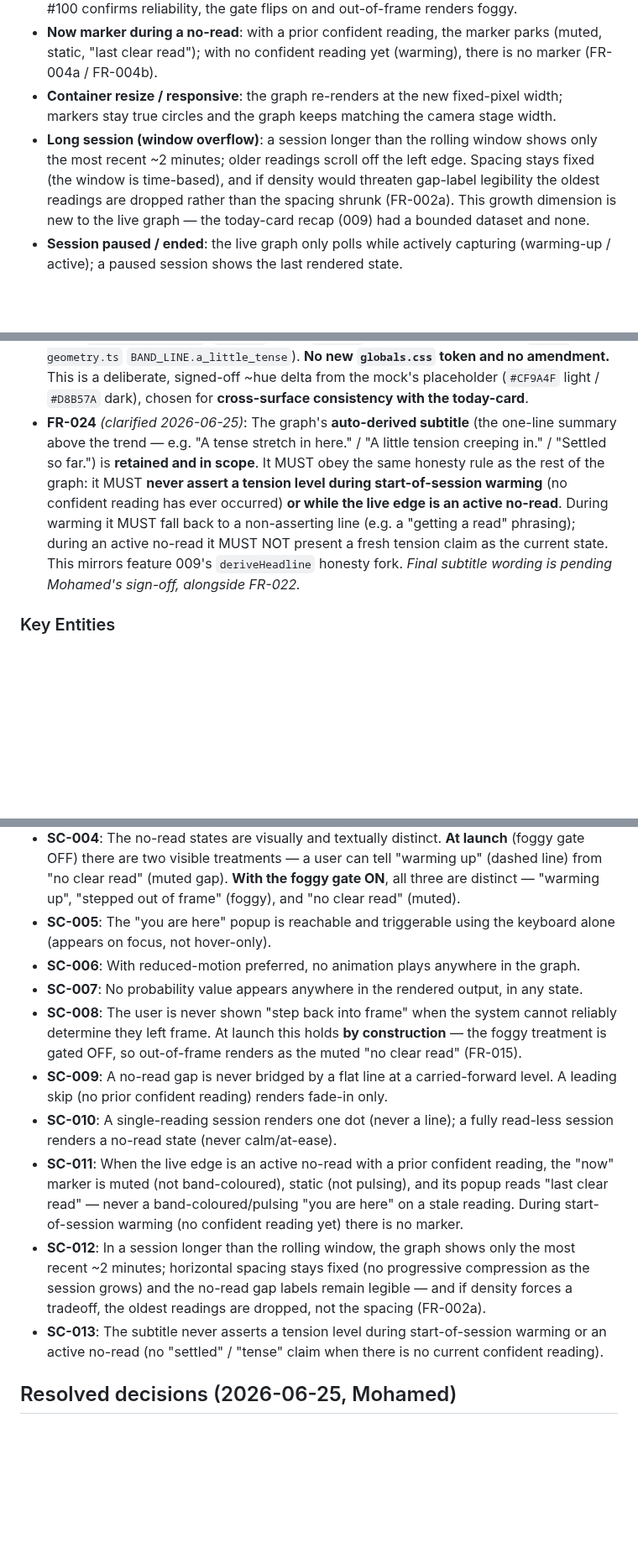
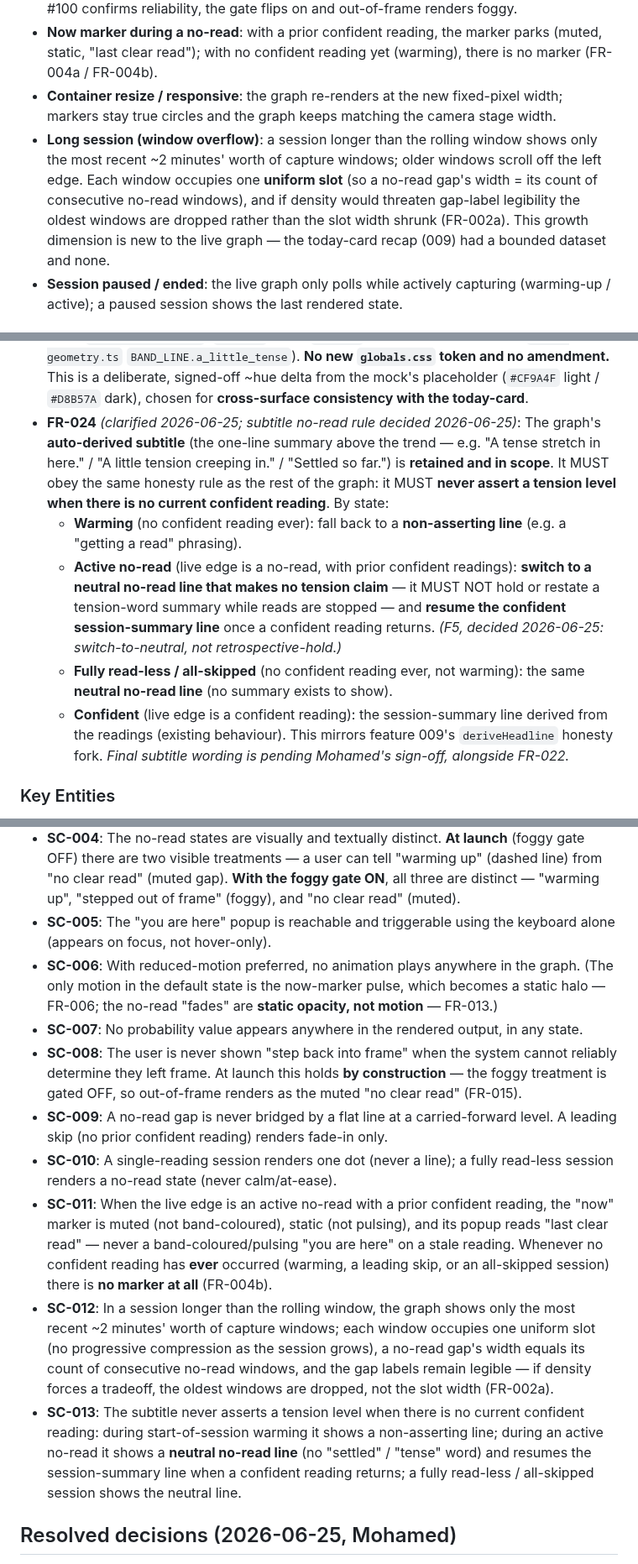
Before and after one commit to mohamedasem318/Serenify, a Markdown page: specs/010-monitoring-graph-redesign/spec.md, 3 parts joined by grey strips. Shown at 84% size. Drawn GitHub-style; blank space fills up the shorter version.

```diff
--- a/specs/010-monitoring-graph-redesign/spec.md
+++ b/specs/010-monitoring-graph-redesign/spec.md
@@ -98,7 +100,7 @@ The employee can inspect their current reading: hovering, focusing (keyboard), o
 - **Out-of-frame at launch**: out-of-frame is mapped to the muted "no clear read" gap (FR-015) because the foggy treatment is gated OFF at launch — so the user is never told to "step back into frame" while the pipeline can't reliably tell they left (issue #100). When #100 confirms reliability, the gate flips on and out-of-frame renders foggy.
 - **Now marker during a no-read**: with a prior confident reading, the marker parks (muted, static, "last clear read"); with no confident reading yet (warming), there is no marker (FR-004a / FR-004b).
 - **Container resize / responsive**: the graph re-renders at the new fixed-pixel width; markers stay true circles and the graph keeps matching the camera stage width.
-- **Long session (window overflow)**: a session longer than the rolling window shows only the most recent ~2 minutes; older readings scroll off the left edge. Spacing stays fixed (the window is time-based), and if density would threaten gap-label legibility the oldest readings are dropped rather than the spacing shrunk (FR-002a). This growth dimension is new to the live graph — the today-card recap (009) had a bounded dataset and none.
+- **Long session (window overflow)**: a session longer than the rolling window shows only the most recent ~2 minutes' worth of capture windows; older windows scroll off the left edge. Each window occupies one **uniform slot** (so a no-read gap's width = its count of consecutive no-read windows), and if density would threaten gap-label legibility the oldest windows are dropped rather than the slot width shrunk (FR-002a). This growth dimension is new to the live graph — the today-card recap (009) had a bounded dataset and none.
 - **Session paused / ended**: the live graph only polls while actively capturing (warming-up / active); a paused session shows the last rendered state.
 
 ## Requirements *(mandatory)*
@@ -148,7 +150,12 @@ The employee can inspect their current reading: hovering, focusing (keyboard), o
   - **Out-of-frame** → **"step back into frame"** (imperative; the live counterpart of `phraseFor`'s retrospective "kept stepping away"). *Gated OFF at launch (FR-015); the string is ready for when the gate flips on.*
   - **No clear read** → **one generic "no clear read"** string (present; the live counterpart of `phraseFor`'s default "no clear read"). At launch this **single generic string is shown for every cause** the no-clear-read state covers — low-light, insufficient-face, our-side, and the gated-off out-of-frame fallback (FR-015). **No cause-specific variants at launch:** a cause-specific claim such as "too dark to read" asserts we know *why* the read failed, which is only honest if low-light detection is proven reliable — and that reliability is **unproven**, so by the same honesty rule that gated out-of-frame (FR-015), low-light collapses to the generic string too. *Deferred:* the low-light cause-specific variant ("too dark to read", the live counterpart of `phraseFor`'s "light too low") is **deferred pending low-light-reliability confirmation; revisit if confirmed** — a deferred option, not a closed door.
 - **FR-023** *(decided)*: The **"a little tense" mid-band line** MUST reuse the existing pinned token **`--amber-soft-line`** (`#D49A4A` light / `#E8BC7A` dark, from feature 009's `trend-geometry.ts` `BAND_LINE.a_little_tense`). **No new `globals.css` token and no amendment.** This is a deliberate, signed-off ~hue delta from the mock's placeholder (`#CF9A4F` light / `#D8B57A` dark), chosen for **cross-surface consistency with the today-card**.
-- **FR-024** *(clarified 2026-06-25)*: The graph's **auto-derived subtitle** (the one-line summary above the trend — e.g. "A tense stretch in here." / "A little tension creeping in." / "Settled so far.") is **retained and in scope**. It MUST obey the same honesty rule as the rest of the graph: it MUST **never assert a tension level during start-of-session warming** (no confident reading has ever occurred) **or while the live edge is an active no-read**. During warming it MUST fall back to a non-asserting line (e.g. a "getting a read" phrasing); during an active no-read it MUST NOT present a fresh tension claim as the current state. This mirrors feature 009's `deriveHeadline` honesty fork. *Final subtitle wording is pending Mohamed's sign-off, alongside FR-022.*
+- **FR-024** *(clarified 2026-06-25; subtitle no-read rule decided 2026-06-25)*: The graph's **auto-derived subtitle** (the one-line summary above the trend — e.g. "A tense stretch in here." / "A little tension creeping in." / "Settled so far.") is **retained and in scope**. It MUST obey the same honesty rule as the rest of the graph: it MUST **never assert a tension level when there is no current confident reading**. By state:
+  - **Warming** (no confident reading ever): fall back to a **non-asserting line** (e.g. a "getting a read" phrasing).
+  - **Active no-read** (live edge is a no-read, with prior confident readings): **switch to a neutral no-read line that makes no tension claim** — it MUST NOT hold or restate a tension-word summary while reads are stopped — and **resume the confident session-summary line** once a confident reading returns. *(F5, decided 2026-06-25: switch-to-neutral, not retrospective-hold.)*
+  - **Fully read-less / all-skipped** (no confident reading ever, not warming): the same **neutral no-read line** (no summary exists to show).
+  - **Confident** (live edge is a confident reading): the session-summary line derived from the readings (existing behaviour).
+  This mirrors feature 009's `deriveHeadline` honesty fork. *Final subtitle wording is pending Mohamed's sign-off, alongside FR-022.*
 
 ### Key Entities
 
@@ -166,14 +173,14 @@ The employee can inspect their current reading: hovering, focusing (keyboard), o
 - **SC-003**: Without seeing any number, a user can correctly identify which of the three bands their current reading is in (by colour + height) in 100% of confident-reading states.
 - **SC-004**: The no-read states are visually and textually distinct. **At launch** (foggy gate OFF) there are two visible treatments — a user can tell "warming up" (dashed line) from "no clear read" (muted gap). **With the foggy gate ON**, all three are distinct — "warming up", "stepped out of frame" (foggy), and "no clear read" (muted).
 - **SC-005**: The "you are here" popup is reachable and triggerable using the keyboard alone (appears on focus, not hover-only).
-- **SC-006**: With reduced-motion preferred, no animation plays anywhere in the graph.
+- **SC-006**: With reduced-motion preferred, no animation plays anywhere in the graph. (The only motion in the default state is the now-marker pulse, which becomes a static halo — FR-006; the no-read "fades" are **static opacity, not motion** — FR-013.)
 - **SC-007**: No probability value appears anywhere in the rendered output, in any state.
 - **SC-008**: The user is never shown "step back into frame" when the system cannot reliably determine they left frame. At launch this holds **by construction** — the foggy treatment is gated OFF, so out-of-frame renders as the muted "no clear read" (FR-015).
 - **SC-009**: A no-read gap is never bridged by a flat line at a carried-forward level. A leading skip (no prior confident reading) renders fade-in only.
 - **SC-010**: A single-reading session renders one dot (never a line); a fully read-less session renders a no-read state (never calm/at-ease).
-- **SC-011**: When the live edge is an active no-read with a prior confident reading, the "now" marker is muted (not band-coloured), static (not pulsing), and its popup reads "last clear read" — never a band-coloured/pulsing "you are here" on a stale reading. During start-of-session warming (no confident reading yet) there is no marker.
-- **SC-012**: In a session longer than the rolling window, the graph shows only the most recent ~2 minutes; horizontal spacing stays fixed (no progressive compression as the session grows) and the no-read gap labels remain legible — and if density forces a tradeoff, the oldest readings are dropped, not the spacing (FR-002a).
-- **SC-013**: The subtitle never asserts a tension level during start-of-session warming or an active no-read (no "settled" / "tense" claim when there is no current confident reading).
+- **SC-011**: When the live edge is an active no-read with a prior confident reading, the "now" marker is muted (not band-coloured), static (not pulsing), and its popup reads "last clear read" — never a band-coloured/pulsing "you are here" on a stale reading. Whenever no confident reading has **ever** occurred (warming, a leading skip, or an all-skipped session) there is **no marker at all** (FR-004b).
+- **SC-012**: In a session longer than the rolling window, the graph shows only the most recent ~2 minutes' worth of capture windows; each window occupies one uniform slot (no progressive compression as the session grows), a no-read gap's width equals its count of consecutive no-read windows, and the gap labels remain legible — if density forces a tradeoff, the oldest windows are dropped, not the slot width (FR-002a).
+- **SC-013**: The subtitle never asserts a tension level when there is no current confident reading: during start-of-session warming it shows a non-asserting line; during an active no-read it shows a **neutral no-read line** (no "settled" / "tense" word) and resumes the session-summary line when a confident reading returns; a fully read-less / all-skipped session shows the neutral line.
 
 ## Resolved decisions (2026-06-25, Mohamed)
 
```
Also changed, not shown: other parts of specs/010-monitoring-graph-redesign/spec.md (+10 -8 lines).
